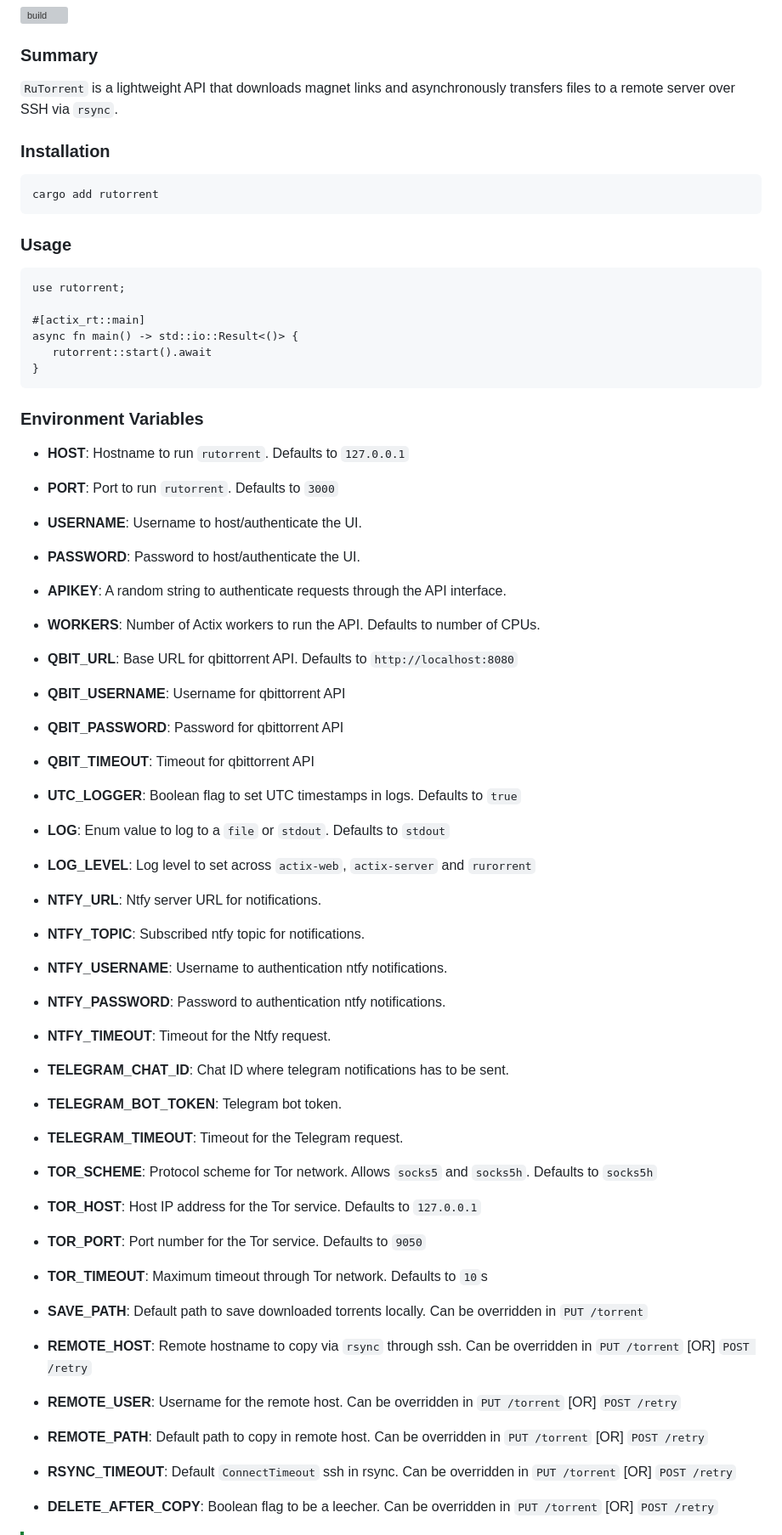
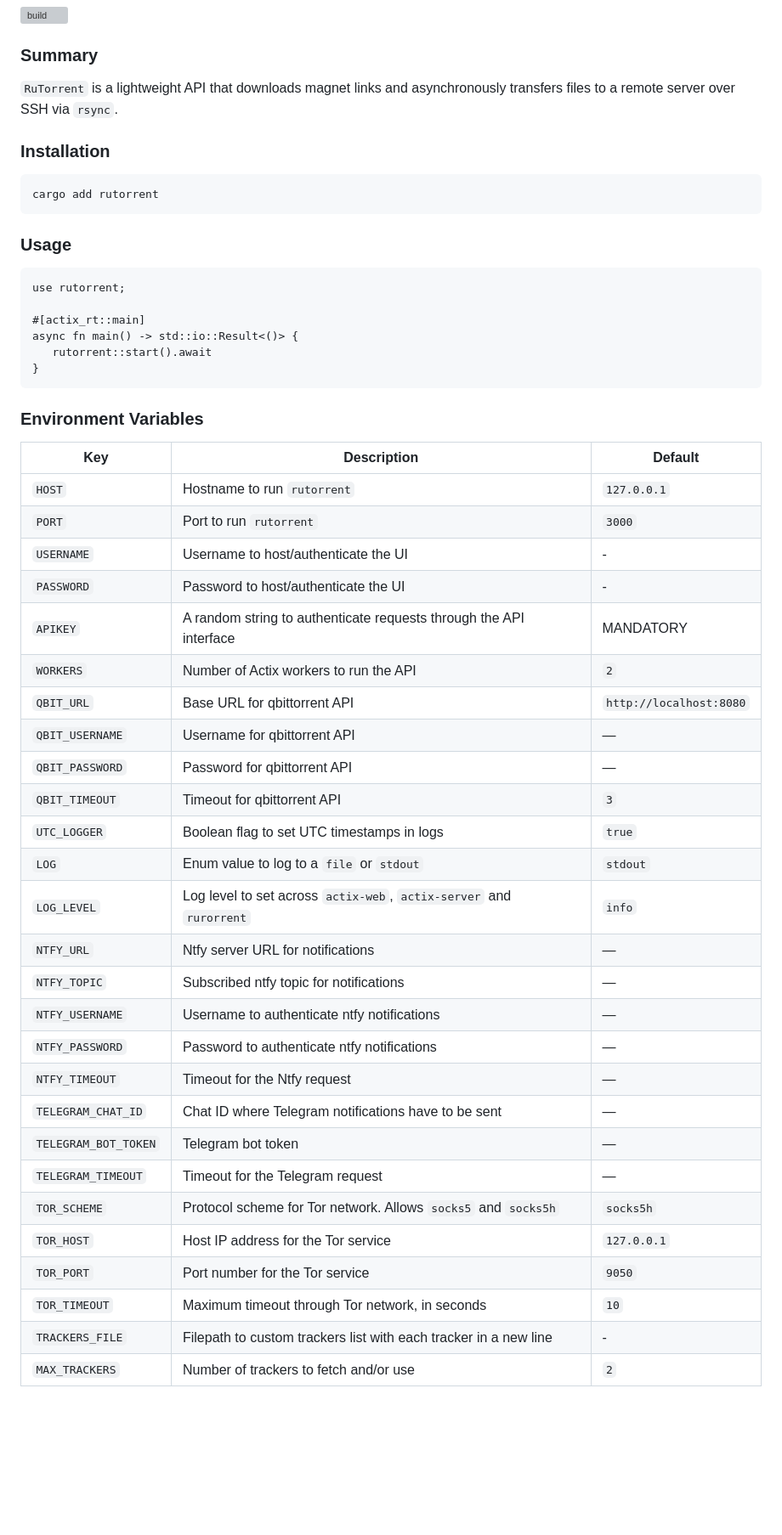
Before and after one commit to thevickypedia/RuTorrent, a Markdown page: README.md, the part around one of its changes. Shown at 85% size. Drawn GitHub-style; blank space fills up the shorter version; grey boxes are pictures that could not be loaded.

Commit message:
docs: Update README.md

````diff
--- a/README.md
+++ b/README.md
@@ -5,7 +5,9 @@
 [![build][gh-logo]][build]
 
 ### Summary
-`RuTorrent` is a lightweight API that downloads magnet links and asynchronously transfers files to a remote server over SSH via `rsync`.
+
+`RuTorrent` is a lightweight API that downloads magnet links and asynchronously transfers files to a remote server over
+SSH via `rsync`.
 
 ### Installation
 
@@ -14,6 +16,7 @@ cargo add rutorrent
 ```
 
 ### Usage
+
 ```rust,no_run
 use rutorrent;
 
@@ -24,35 +27,34 @@ async fn main() -> std::io::Result<()> {
 ```
 
 ### Environment Variables
-- **HOST**: Hostname to run `rutorrent`. Defaults to `127.0.0.1`
-- **PORT**: Port to run `rutorrent`. Defaults to `3000`
-- **USERNAME**: Username to host/authenticate the UI.
-- **PASSWORD**: Password to host/authenticate the UI.
-- **APIKEY**: A random string to authenticate requests through the API interface.
-- **WORKERS**: Number of Actix workers to run the API. Defaults to number of CPUs.
-- **QBIT_URL**: Base URL for qbittorrent API. Defaults to `http://localhost:8080`
-- **QBIT_USERNAME**: Username for qbittorrent API
-- **QBIT_PASSWORD**: Password for qbittorrent API
-- **QBIT_TIMEOUT**: Timeout for qbittorrent API
-- **UTC_LOGGER**: Boolean flag to set UTC timestamps in logs. Defaults to `true`
-- **LOG**: Enum value to log to a `file` or `stdout`. Defaults to `stdout`
-- **LOG_LEVEL**: Log level to set across `actix-web`, `actix-server` and `rurorrent`
-- **NTFY_URL**: Ntfy server URL for notifications.
-- **NTFY_TOPIC**: Subscribed ntfy topic for notifications.
-- **NTFY_USERNAME**: Username to authentication ntfy notifications.
-- **NTFY_PASSWORD**: Password to authentication ntfy notifications.
-- **NTFY_TIMEOUT**: Timeout for the Ntfy request.
-- **TELEGRAM_CHAT_ID**: Chat ID where telegram notifications has to be sent.
-- **TELEGRAM_BOT_TOKEN**: Telegram bot token.
-- **TELEGRAM_TIMEOUT**: Timeout for the Telegram request.
-- **TOR_SCHEME**: Protocol scheme for Tor network. Allows `socks5` and `socks5h`. Defaults to `socks5h`
-- **TOR_HOST**: Host IP address for the Tor service. Defaults to `127.0.0.1`
-- **TOR_PORT**: Port number for the Tor service. Defaults to `9050`
-- **TOR_TIMEOUT**: Maximum timeout through Tor network. Defaults to `10`s
 
-- **SAVE_PATH**: Default path to save downloaded torrents locally. Can be overridden in `PUT /torrent`
-- **REMOTE_HOST**: Remote hostname to copy via `rsync` through ssh. Can be overridden in `PUT /torrent` [OR] `POST /retry`
-- **REMOTE_USER**: Username for the remote host. Can be overridden in `PUT /torrent` [OR] `POST /retry`
-- **REMOTE_PATH**: Default path to copy in remote host. Can be overridden in `PUT /torrent` [OR] `POST /retry`
-- **RSYNC_TIMEOUT**: Default `ConnectTimeout` ssh in rsync. Can be overridden in `PUT /torrent` [OR] `POST /retry`
-- **DELETE_AFTER_COPY**: Boolean flag to be a leecher. Can be overridden in `PUT /torrent` [OR] `POST /retry`
+| Key                  | Description                                                         | Default                 |
+|----------------------|---------------------------------------------------------------------|-------------------------|
+| `HOST`               | Hostname to run `rutorrent`                                         | `127.0.0.1`             |
+| `PORT`               | Port to run `rutorrent`                                             | `3000`                  |
+| `USERNAME`           | Username to host/authenticate the UI                                | -                       |
+| `PASSWORD`           | Password to host/authenticate the UI                                | -                       |
+| `APIKEY`             | A random string to authenticate requests through the API interface  | MANDATORY               |
+| `WORKERS`            | Number of Actix workers to run the API                              | `2`                     |
+| `QBIT_URL`           | Base URL for qbittorrent API                                        | `http://localhost:8080` |
+| `QBIT_USERNAME`      | Username for qbittorrent API                                        | —                       |
+| `QBIT_PASSWORD`      | Password for qbittorrent API                                        | —                       |
+| `QBIT_TIMEOUT`       | Timeout for qbittorrent API                                         | `3`                     |
+| `UTC_LOGGER`         | Boolean flag to set UTC timestamps in logs                          | `true`                  |
+| `LOG`                | Enum value to log to a `file` or `stdout`                           | `stdout`                |
+| `LOG_LEVEL`          | Log level to set across `actix-web`, `actix-server` and `rurorrent` | `info`                  |
+| `NTFY_URL`           | Ntfy server URL for notifications                                   | —                       |
+| `NTFY_TOPIC`         | Subscribed ntfy topic for notifications                             | —                       |
+| `NTFY_USERNAME`      | Username to authenticate ntfy notifications                         | —                       |
+| `NTFY_PASSWORD`      | Password to authenticate ntfy notifications                         | —                       |
+| `NTFY_TIMEOUT`       | Timeout for the Ntfy request                                        | —                       |
+| `TELEGRAM_CHAT_ID`   | Chat ID where Telegram notifications have to be sent                | —                       |
+| `TELEGRAM_BOT_TOKEN` | Telegram bot token                                                  | —                       |
+| `TELEGRAM_TIMEOUT`   | Timeout for the Telegram request                                    | —                       |
+| `TOR_SCHEME`         | Protocol scheme for Tor network. Allows `socks5` and `socks5h`      | `socks5h`               |
+| `TOR_HOST`           | Host IP address for the Tor service                                 | `127.0.0.1`             |
+| `TOR_PORT`           | Port number for the Tor service                                     | `9050`                  |
+| `TOR_TIMEOUT`        | Maximum timeout through Tor network, in seconds                     | `10`                    |
+| `TRACKERS_FILE`      | Filepath to custom trackers list with each tracker in a new line    | -                       |
+| `MAX_TRACKERS`       | Number of trackers to fetch and/or use                              | `2`                     |
+
````
Also changed, not shown: other parts of README.md (+83 -10 lines).
